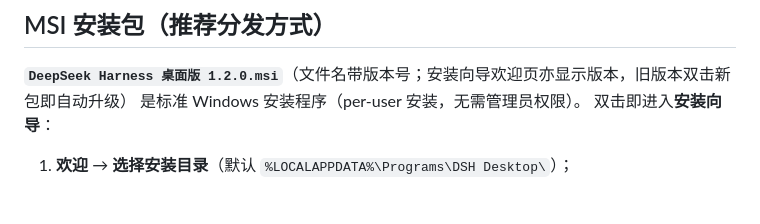
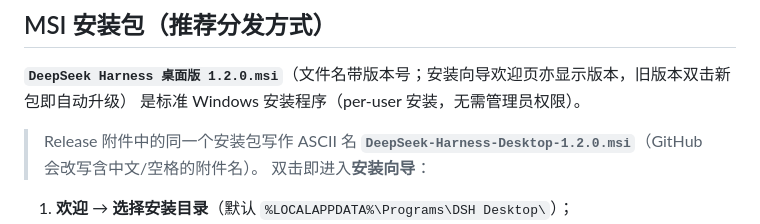
Before and after one commit to cuteG41cute/dsh-desktop, a Markdown page: README.md, the part around the change. Drawn GitHub-style; blank space fills up the shorter version.

Commit message:
README: note the ASCII MSI attachment name used by the GitHub release

```diff
--- a/README.md
+++ b/README.md
@@ -53,6 +53,7 @@ Windows 版的完整功能已移植到 Linux（GTK + WebKitGTK 原生窗口）
 ## MSI 安装包（推荐分发方式）
 
 **`DeepSeek Harness 桌面版 1.2.0.msi`**（文件名带版本号；安装向导欢迎页亦显示版本，旧版本双击新包即自动升级） 是标准 Windows 安装程序（per-user 安装，无需管理员权限）。
+> Release 附件中的同一个安装包写作 ASCII 名 **`DeepSeek-Harness-Desktop-1.2.0.msi`**（GitHub 会改写含中文/空格的附件名）。
 双击即进入**安装向导**：
 
 1. **欢迎** → **选择安装目录**（默认 `%LOCALAPPDATA%\Programs\DSH Desktop\`）；
```
